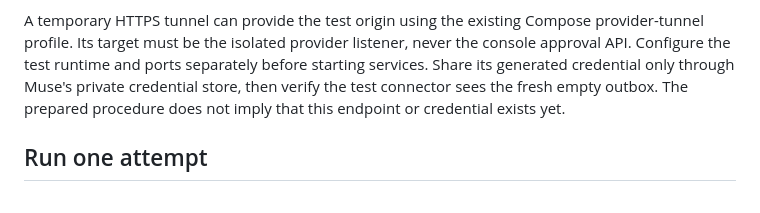
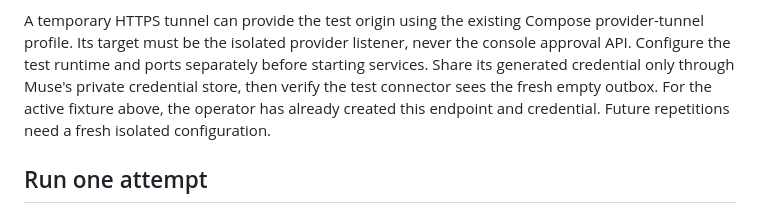
Before and after one commit to InterestingSoup/musestation, a Markdown page: docs/MUSE-UNATTENDED-BUILD-TEST.md, the part around one of its changes. Drawn GitHub-style.

```diff
--- a/docs/MUSE-UNATTENDED-BUILD-TEST.md
+++ b/docs/MUSE-UNATTENDED-BUILD-TEST.md
@@ -25,7 +70,8 @@ provider-tunnel profile. Its target must be the isolated provider listener, neve
 the console approval API. Configure the test runtime and ports separately before
 starting services. Share its generated credential only through Muse's private
 credential store, then verify the test connector sees the fresh empty outbox.
-The prepared procedure does not imply that this endpoint or credential exists yet.
+For the active fixture above, the operator has already created this endpoint and
+credential. Future repetitions need a fresh isolated configuration.
 
 ## Run one attempt
 
```
Also changed, not shown: other parts of docs/MUSE-UNATTENDED-BUILD-TEST.md (+46 -1 lines).
